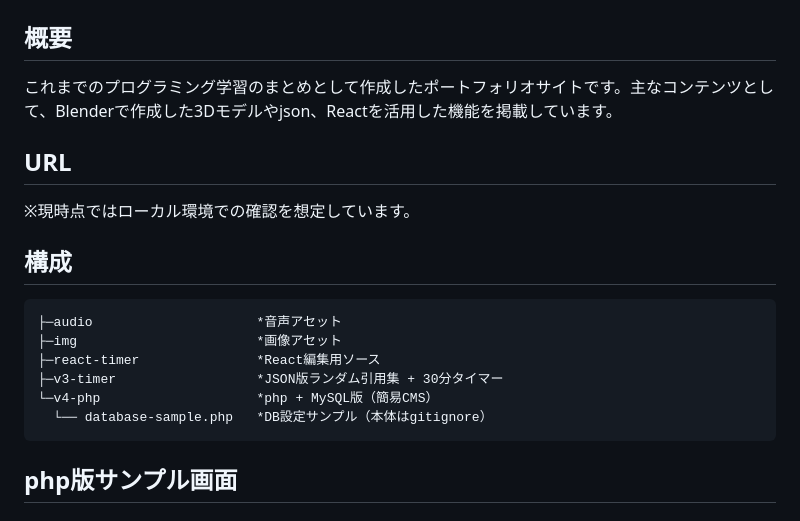
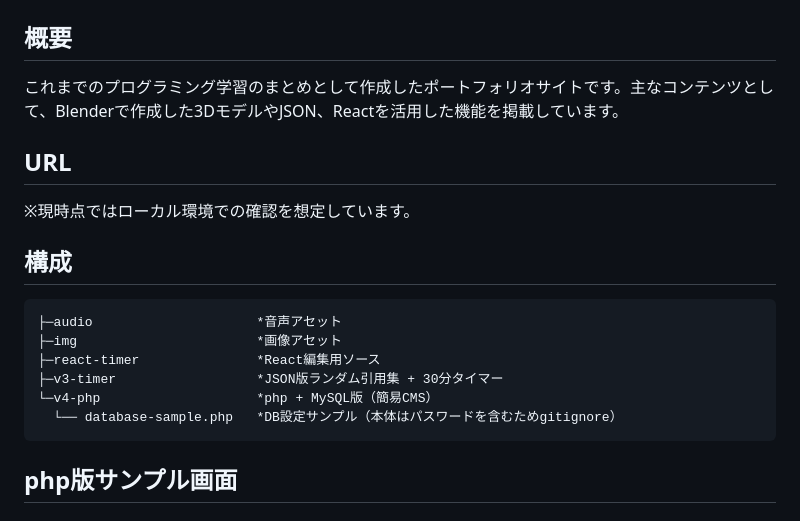
Before and after one commit to og-osaki/og-portfolio, a Markdown page: README.md, the part around the change. Rendered like a GitHub page.

````diff
--- a/README.md
+++ b/README.md
@@ -1,7 +1,7 @@
 # OG Portfolio
 
 ## 概要
-これまでのプログラミング学習のまとめとして作成したポートフォリオサイトです。主なコンテンツとして、Blenderで作成した3Dモデルやjson、Reactを活用した機能を掲載しています。
+これまでのプログラミング学習のまとめとして作成したポートフォリオサイトです。主なコンテンツとして、Blenderで作成した3DモデルやJSON、Reactを活用した機能を掲載しています。
 
 ## URL
 ※現時点ではローカル環境での確認を想定しています。
@@ -13,7 +13,7 @@
 ├─react-timer               *React編集用ソース
 ├─v3-timer                  *JSON版ランダム引用集 + 30分タイマー
 └─v4-php                    *php + MySQL版（簡易CMS）
-  └── database-sample.php   *DB設定サンプル（本体はgitignore）
+  └── database-sample.php   *DB設定サンプル（本体はパスワードを含むためgitignore）
 ```
 
 ## php版サンプル画面
````
